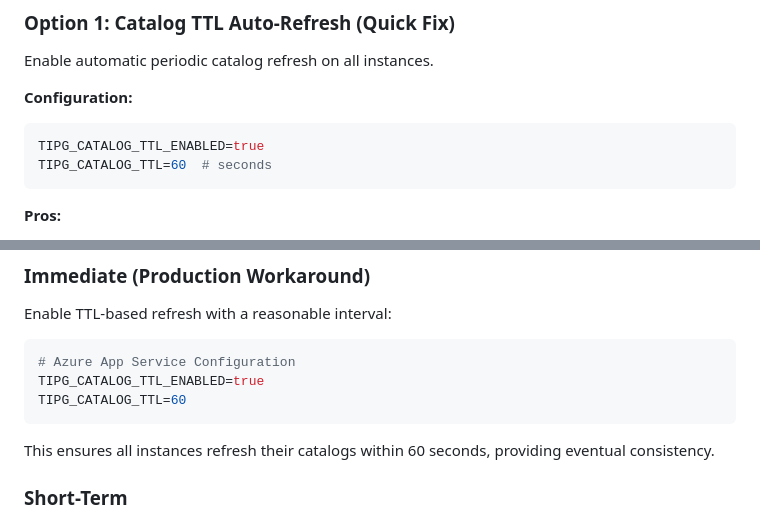
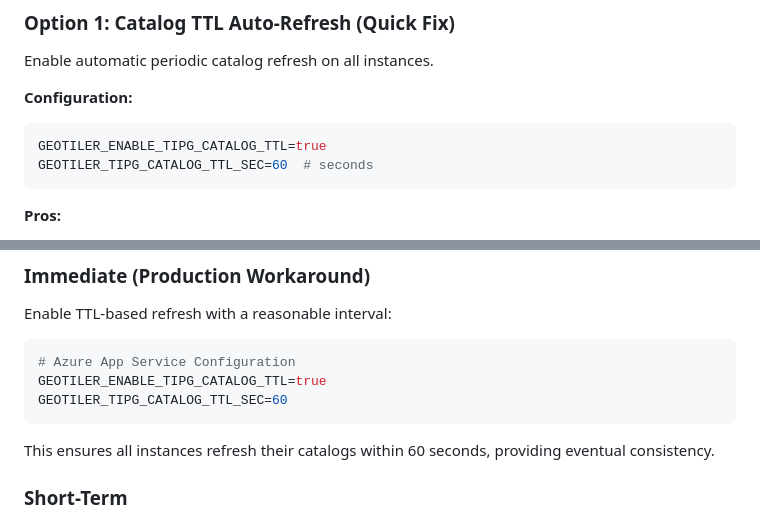
Before and after one commit to rob634/rmhtitiler, a Markdown page: docs/TIPG_CATALOG_ARCHITECTURE.md, 2 parts joined by grey strips. Rendered like a GitHub page.

Commit message:
docs: fix GEOTILER_ prefix in TIPG_CATALOG_ARCHITECTURE.md
Co-Authored-By: Claude Opus 4.6 <noreply@anthropic.com>

````diff
--- a/docs/TIPG_CATALOG_ARCHITECTURE.md
+++ b/docs/TIPG_CATALOG_ARCHITECTURE.md
@@ -184,8 +184,8 @@ Enable automatic periodic catalog refresh on all instances.
 
 **Configuration:**
 ```bash
-TIPG_CATALOG_TTL_ENABLED=true
-TIPG_CATALOG_TTL=60  # seconds
+GEOTILER_ENABLE_TIPG_CATALOG_TTL=true
+GEOTILER_TIPG_CATALOG_TTL_SEC=60  # seconds
 ```
 
 **Pros:**
@@ -294,8 +294,8 @@ Enable TTL-based refresh with a reasonable interval:
 
 ```bash
 # Azure App Service Configuration
-TIPG_CATALOG_TTL_ENABLED=true
-TIPG_CATALOG_TTL=60
+GEOTILER_ENABLE_TIPG_CATALOG_TTL=true
+GEOTILER_TIPG_CATALOG_TTL_SEC=60
 ```
 
 This ensures all instances refresh their catalogs within 60 seconds, providing eventual consistency.
````
